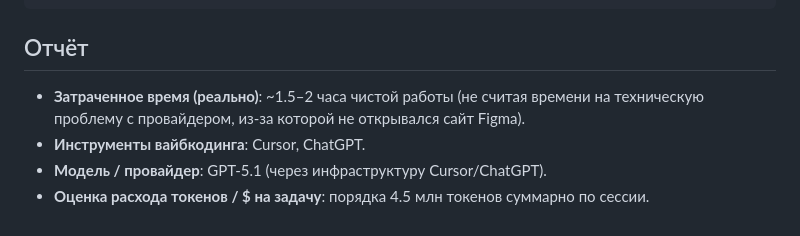
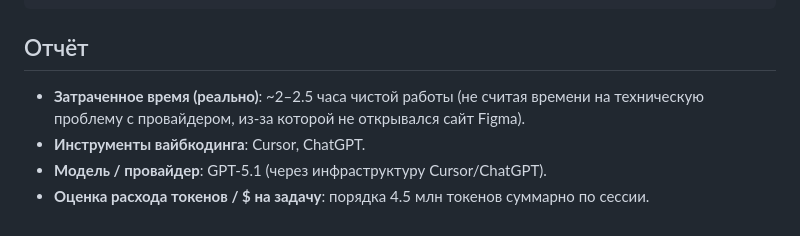
Before and after one commit to SpiritWalker84/test_front2, a Markdown page: README.md, the part around the change. GitHub-like rendering.

```diff
--- a/README.md
+++ b/README.md
@@ -130,7 +130,7 @@ frontend/         — Nuxt (если добавлен)
 
 ## Отчёт
 
-- **Затраченное время (реально)**: ~1.5–2 часа чистой работы (не считая времени на техническую проблему с провайдером, из-за которой не открывался сайт Figma).
+- **Затраченное время (реально)**: ~2–2.5 часа чистой работы (не считая времени на техническую проблему с провайдером, из-за которой не открывался сайт Figma).
 - **Инструменты вайбкодинга**: Cursor, ChatGPT.
 - **Модель / провайдер**: GPT‑5.1 (через инфраструктуру Cursor/ChatGPT).
 - **Оценка расхода токенов / $ на задачу**: порядка 4.5 млн токенов суммарно по сессии.
```
